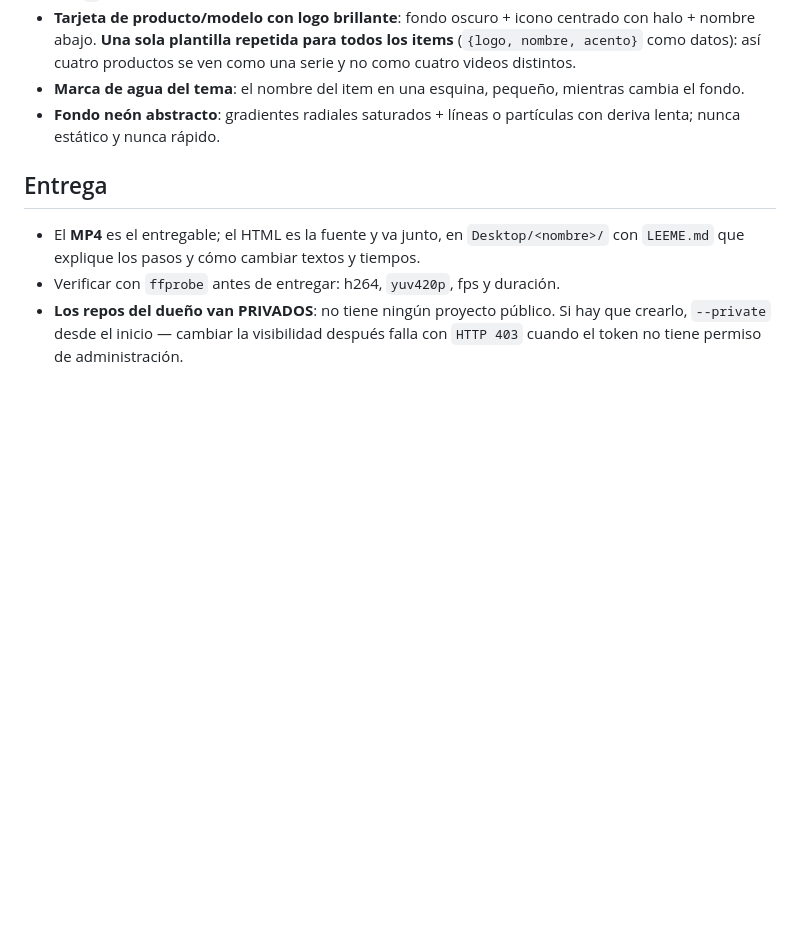
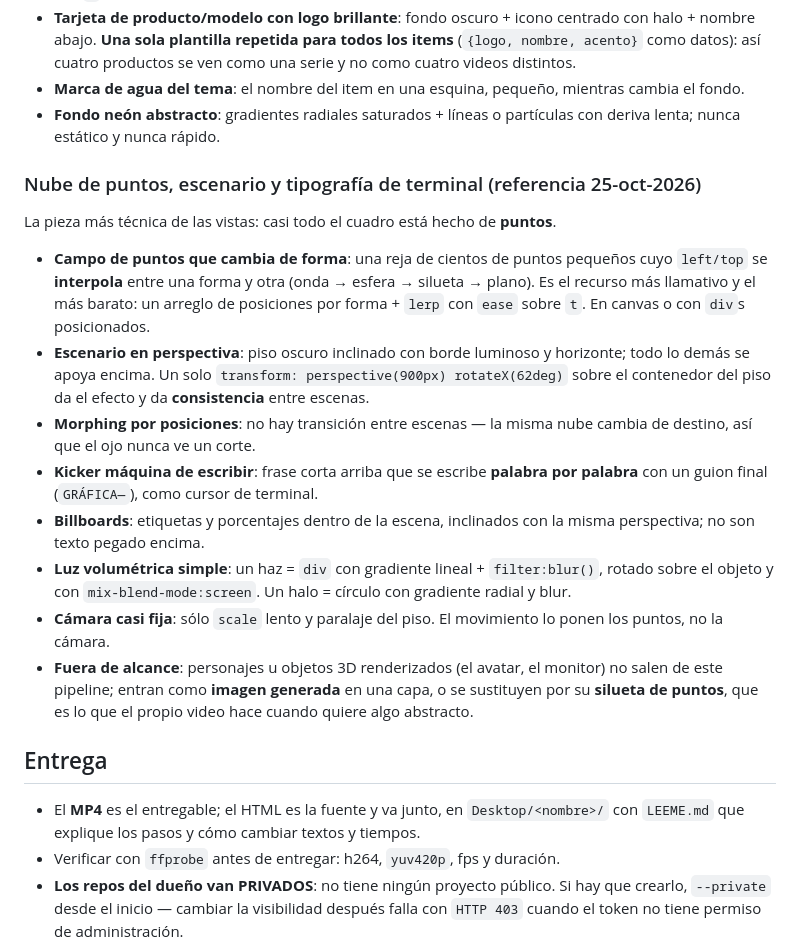
Before and after one commit to krivenl2/animacion-codigo-a-mp4, a Markdown page: SKILL.md, the part around the change. Drawn GitHub-style; blank space fills up the shorter version.

Commit message:
Skill: nube de puntos con morphing, escenario en perspectiva, kicker terminal, billboards y luz volumetrica

```diff
--- a/SKILL.md
+++ b/SKILL.md
@@ -156,6 +156,29 @@ volumétrico, dobles 3D, composición sobre video filmado. Eso requiere modelos
 - **Fondo neón abstracto**: gradientes radiales saturados + líneas o partículas con deriva lenta; nunca estático
   y nunca rápido.
 
+### Nube de puntos, escenario y tipografía de terminal (referencia 25-oct-2026)
+
+La pieza más técnica de las vistas: casi todo el cuadro está hecho de **puntos**.
+
+- **Campo de puntos que cambia de forma**: una reja de cientos de puntos pequeños cuyo `left/top` se
+  **interpola** entre una forma y otra (onda → esfera → silueta → plano). Es el recurso más llamativo y el más
+  barato: un arreglo de posiciones por forma + `lerp` con `ease` sobre `t`. En canvas o con `div`s posicionados.
+- **Escenario en perspectiva**: piso oscuro inclinado con borde luminoso y horizonte; todo lo demás se apoya
+  encima. Un solo `transform: perspective(900px) rotateX(62deg)` sobre el contenedor del piso da el efecto y da
+  **consistencia** entre escenas.
+- **Morphing por posiciones**: no hay transición entre escenas — la misma nube cambia de destino, así que el ojo
+  nunca ve un corte.
+- **Kicker máquina de escribir**: frase corta arriba que se escribe **palabra por palabra** con un guion final
+  (`GRÁFICA—`), como cursor de terminal.
+- **Billboards**: etiquetas y porcentajes dentro de la escena, inclinados con la misma perspectiva; no son texto
+  pegado encima.
+- **Luz volumétrica simple**: un haz = `div` con gradiente lineal + `filter:blur()`, rotado sobre el objeto y con
+  `mix-blend-mode:screen`. Un halo = círculo con gradiente radial y blur.
+- **Cámara casi fija**: sólo `scale` lento y paralaje del piso. El movimiento lo ponen los puntos, no la cámara.
+- **Fuera de alcance**: personajes u objetos 3D renderizados (el avatar, el monitor) no salen de este pipeline;
+  entran como **imagen generada** en una capa, o se sustituyen por su **silueta de puntos**, que es lo que el
+  propio video hace cuando quiere algo abstracto.
+
 ## Entrega
 
 - El **MP4** es el entregable; el HTML es la fuente y va junto, en `Desktop/<nombre>/` con `LEEME.md` que explique los pasos y cómo cambiar textos y tiempos.
```
